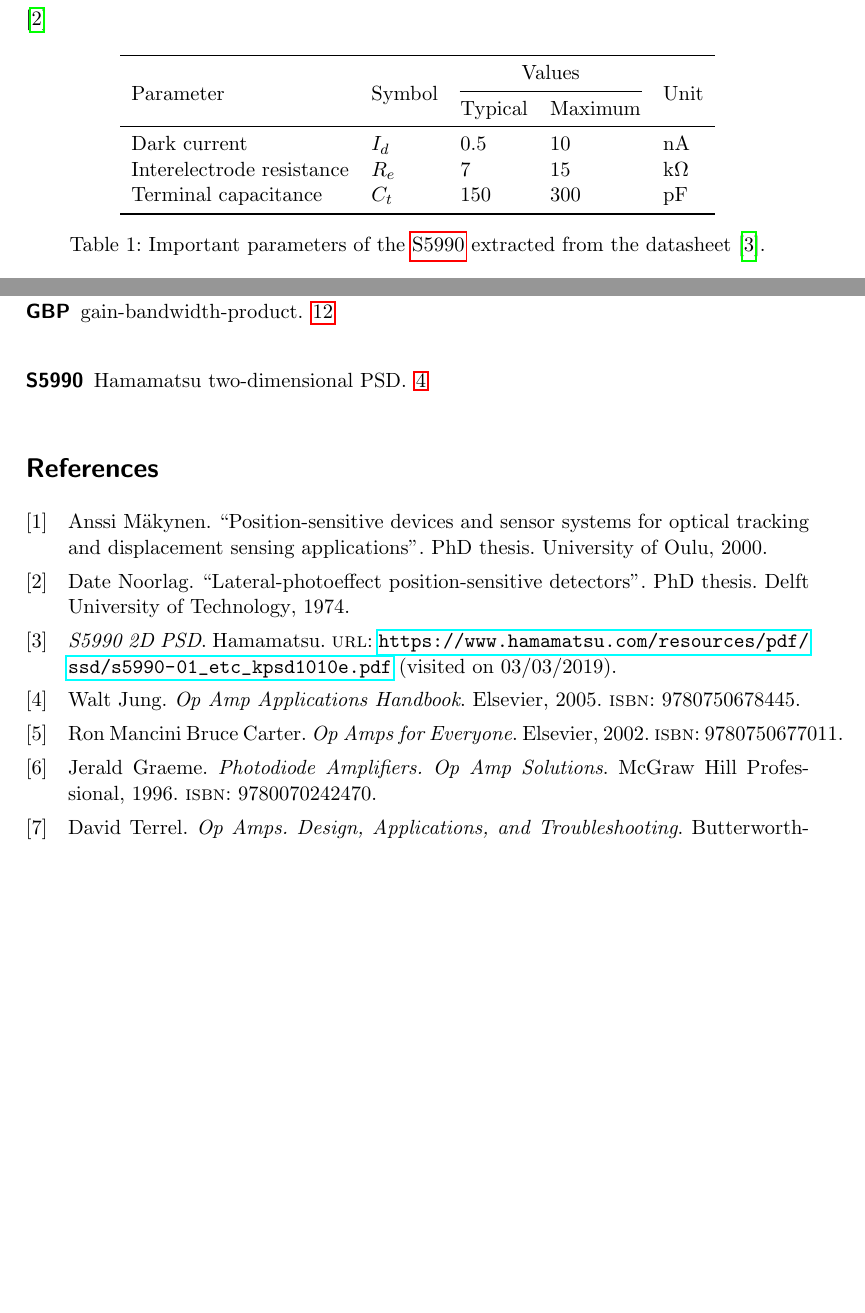
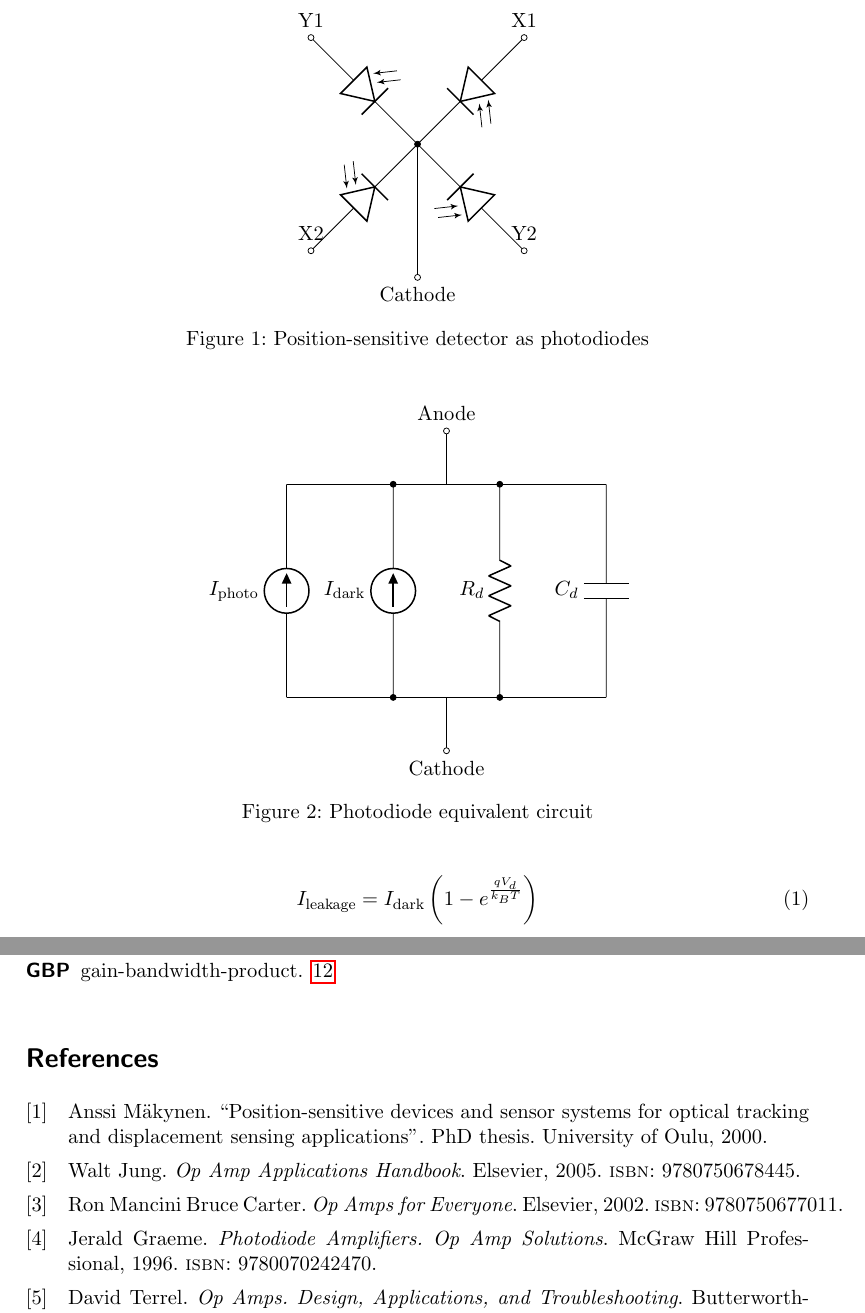
Before and after one commit to bodokaiser/position-sensitive-detector, a LaTeX document (documentation/main.tex, which reads documentation/section/detector.tex): two parts of pages 4 and 14 of 14, joined at a grey line, cut at the place of the change, the shorter picture padded with empty space. Compiled offline with pdfLaTeX.

Commit message:
added some figures to detector section of documentation

```diff
--- a/documentation/section/detector.tex
+++ b/documentation/section/detector.tex
@@ -2,30 +2,46 @@
 
 % TODO: overview of position-sensitive detectors and why we choose the lateral pin-cushion type
 
-\cite{Noorlag74} % TODO: specify pages
+% TODO: specify pages \cite{Noorlag74}
 
 % TODO: diagram of depletion region for lateral photodiode
 % TODO: motivate value for reverse bias
 % TODO: diode leakage current
 % TODO: noise model
+% TODO: responsitivity
+% TODO: bandwidth limit
+% TODO: photon shot noise
 
-% TODO: equivalent circuit
-\begin{table}[H]
+\begin{figure}[H]
 	\centering
-	\begin{tabular}{lllll}
-		\toprule
-			\multirow{2}[3]{*}{Parameter} &
-			\multirow{2}[3]{*}{Symbol} &
-			\multicolumn{2}{c}{Values} &
-			\multirow{2}[3]{*}{Unit} \\
-			\cmidrule(lr){3-4} & & Typical & Maximum & \\
-		\midrule
-		Dark current & $I_d$ & \num{0.5} & \num{10} & \si{\nano\ampere}\\
-		Interelectrode resistance & $R_e$ & \num{7} & \num{15} & \si{\kilo\ohm}\\
-		Terminal capacitance & $C_t$ & \num{150} & \num{300} & \si{\pico\farad}\\
-		\bottomrule
-	\end{tabular}
-	\caption{Important parameters of the \gls{s5990} extracted from the datasheet~\cite{HamamatsuS5990}.}\label{tab:psd_s5990}
-\end{table}
+	\begin{circuitikz}
+		\draw (0, 0) node[circ]{};
+		\draw (+2, +2) node[ocirc, label=X1]{} to[photodiode] (0, 0);
+		\draw (-2, -2) node[ocirc, label=X2]{} to[photodiode] (0, 0);
+		\draw (+2, -2) node[ocirc, label=Y2]{} to[photodiode] (0, 0);
+		\draw (-2, +2) node[ocirc, label=Y1]{} to[photodiode] (0, 0);
+		\draw (0, 0) -- ++(0, -2.5) node[ocirc, label=Cathode, rotate=180]{};
+	\end{circuitikz}
+	\caption{Position-sensitive detector as photodiodes}
+\end{figure}
 
 % TODO: mention non-linearity of voltage response to illumination
+
+\begin{figure}[H]
+	\centering
+	\begin{circuitikz}
+		\draw (-3, -2) to[current source, l=$I_\text{photo}$] ++(0, 4);
+		\draw (-1, -2) node[circ]{} to[current source, l=$I_\text{dark}$] ++(0, 4) node[circ]{};
+		\draw (1, -2) node[circ]{} to[resistor, l=$R_d$] ++(0, 4) node[circ]{};
+		\draw (3, -2) to[capacitor, l=$C_d$] ++(0, 4);
+		\draw (-3, -2) -- ++(6, 0);
+		\draw (-3, 2) -- ++(6, 0);
+		\draw (0, -2) -- ++(0, -1) node[ocirc, label=Cathode, rotate=180]{};
+		\draw (0, 2) -- ++(0, 1) node[ocirc, label=Anode]{};
+	\end{circuitikz}
+	\caption{Photodiode equivalent circuit}
+\end{figure}
+
+\begin{equation}
+	I_\text{leakage}=I_\text{dark}\left(1-e^{\frac{qV_d}{k_BT}}\right)
+\end{equation}
```
Also changed, not shown: documentation/main.pdf.
